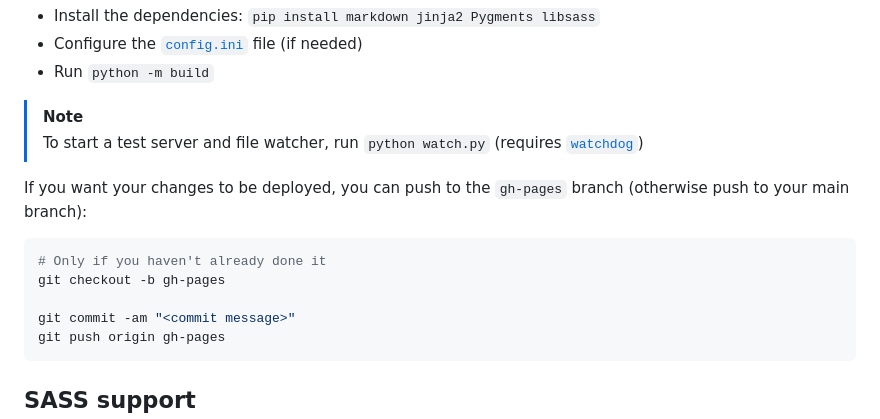
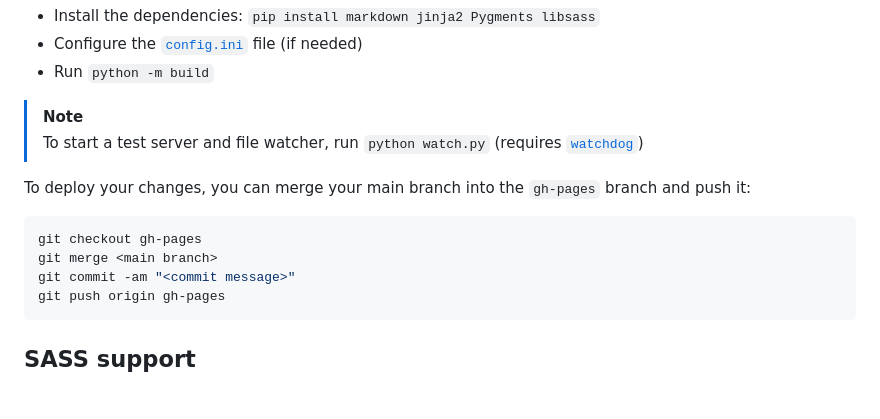
Before and after one commit to MrSpaar/markdown_spa, a Markdown page: README.md, the part around the change. GitHub-like rendering; blank space fills up the shorter version.

Commit message:
More accurate deploy

````diff
--- a/README.md
+++ b/README.md
@@ -17,11 +17,10 @@ To build your website :
 > [!NOTE]
 > To start a test server and file watcher, run `python watch.py` (requires [`watchdog`](https://pypi.org/project/watchdog/))
 
-If you want your changes to be deployed, you can push to the `gh-pages` branch (otherwise push to your main branch):
+To deploy your changes, you can merge your main branch into the `gh-pages` branch and push it:
 ```bash
-# Only if you haven't already done it
-git checkout -b gh-pages
-
+git checkout gh-pages
+git merge <main branch>
 git commit -am "<commit message>"
 git push origin gh-pages
 ```
````
Also changed, not shown: pages/index.md (+3 -4 lines).
